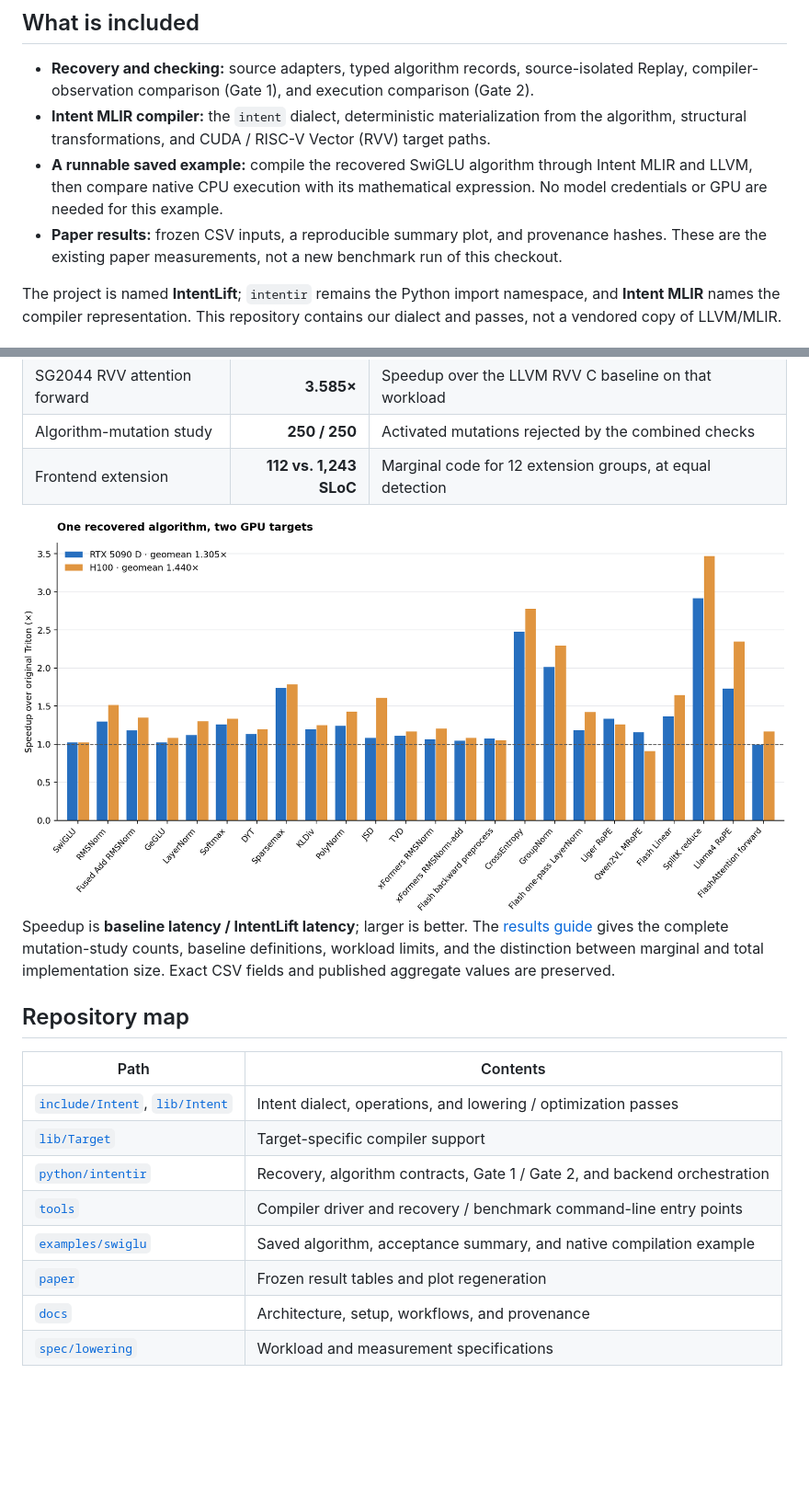
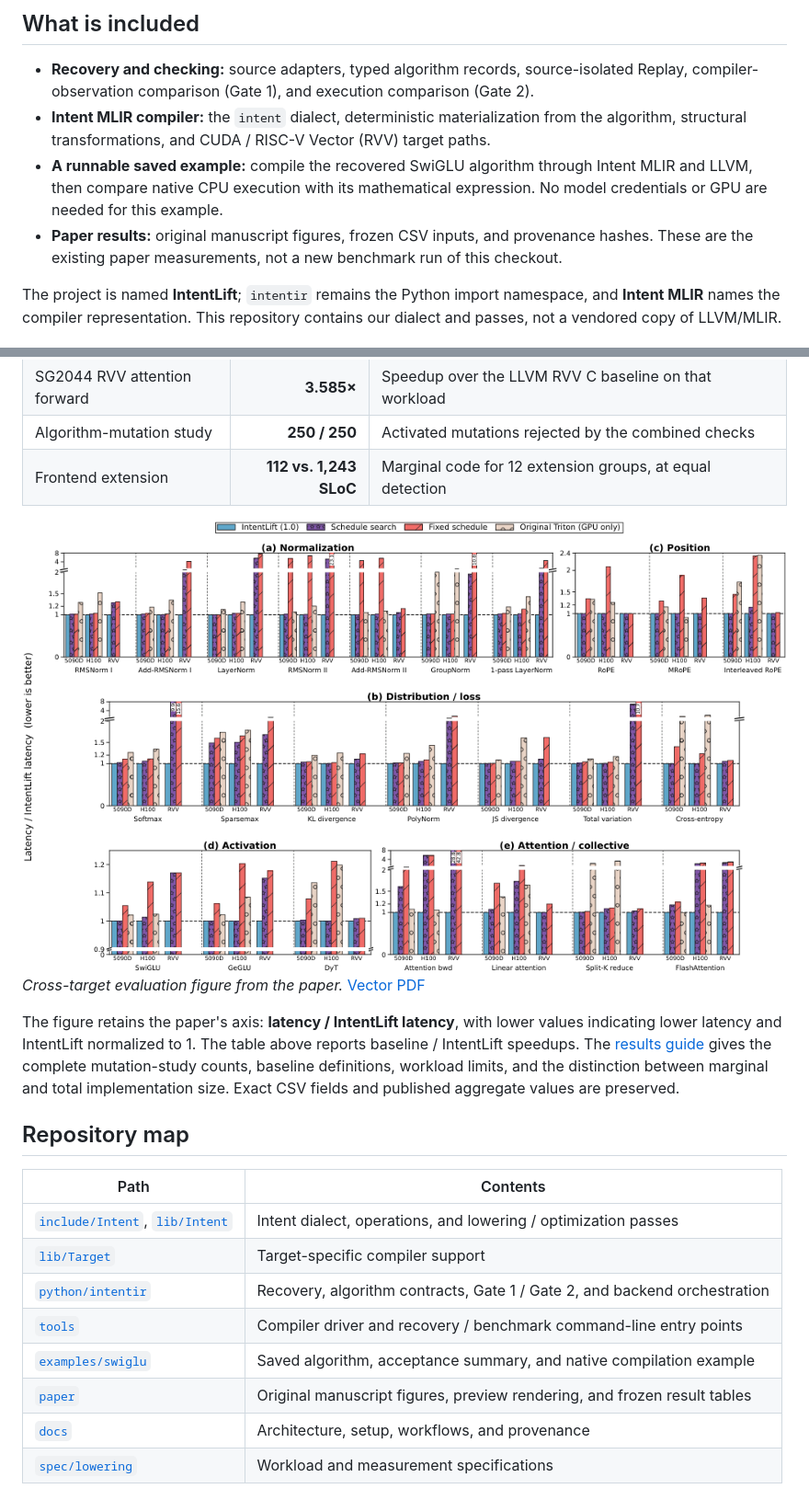
Before and after one commit to Tianchen-ai/IntentLift, a Markdown page: README.md, 2 parts joined by grey strips. Shown at 92% size. Rendered like a GitHub page; pictures changed too: paper/figures/fig09_cross_target.png (added), paper/figures/gpu_speedups.png (deleted); blank space fills up the shorter version.

```diff
--- a/README.md
+++ b/README.md
@@ -27,7 +17,7 @@ flowchart LR
 - **Recovery and checking:** source adapters, typed algorithm records, source-isolated Replay, compiler-observation comparison (Gate 1), and execution comparison (Gate 2).
 - **Intent MLIR compiler:** the `intent` dialect, deterministic materialization from the algorithm, structural transformations, and CUDA / RISC-V Vector (RVV) target paths.
 - **A runnable saved example:** compile the recovered SwiGLU algorithm through Intent MLIR and LLVM, then compare native CPU execution with its mathematical expression. No model credentials or GPU are needed for this example.
-- **Paper results:** frozen CSV inputs, a reproducible summary plot, and provenance hashes. These are the existing paper measurements, not a new benchmark run of this checkout.
+- **Paper results:** original manuscript figures, frozen CSV inputs, and provenance hashes. These are the existing paper measurements, not a new benchmark run of this checkout.
 
 The project is named **IntentLift**; `intentir` remains the Python import namespace, and **Intent MLIR** names the compiler representation. This repository contains our dialect and passes, not a vendored copy of LLVM/MLIR.
 
@@ -66,9 +56,11 @@ The example writes `output/swiglu/intent.mlir`, runs the native CPU implementati
 | Algorithm-mutation study | **250 / 250** | Activated mutations rejected by the combined checks |
 | Frontend extension | **112 vs. 1,243 SLoC** | Marginal code for 12 extension groups, at equal detection |
 
-<img src="paper/figures/gpu_speedups.png" alt="Per-kernel speedup over original Triton on RTX 5090 D and H100" width="100%">
+<img src="paper/figures/fig09_cross_target.png" alt="Original paper figure comparing target implementations across RTX 5090 D, H100, and RVV" width="100%">
 
-Speedup is **baseline latency / IntentLift latency**; larger is better. The [results guide](paper/README.md) gives the complete mutation-study counts, baseline definitions, workload limits, and the distinction between marginal and total implementation size. Exact CSV fields and published aggregate values are preserved.
+*Cross-target evaluation figure from the paper.* [Vector PDF](paper/figures/fig09_cross_target.pdf)
+
+The figure retains the paper's axis: **latency / IntentLift latency**, with lower values indicating lower latency and IntentLift normalized to 1. The table above reports baseline / IntentLift speedups. The [results guide](paper/README.md) gives the complete mutation-study counts, baseline definitions, workload limits, and the distinction between marginal and total implementation size. Exact CSV fields and published aggregate values are preserved.
 
 ## Repository map
 
@@ -79,7 +71,7 @@ Speedup is **baseline latency / IntentLift latency**; larger is better. The [res
 | [`python/intentir`](python/intentir) | Recovery, algorithm contracts, Gate 1 / Gate 2, and backend orchestration |
 | [`tools`](tools) | Compiler driver and recovery / benchmark command-line entry points |
 | [`examples/swiglu`](examples/swiglu) | Saved algorithm, acceptance summary, and native compilation example |
-| [`paper`](paper) | Frozen result tables and plot regeneration |
+| [`paper`](paper) | Original manuscript figures, preview rendering, and frozen result tables |
 | [`docs`](docs) | Architecture, setup, workflows, and provenance |
 | [`spec/lowering`](spec/lowering) | Workload and measurement specifications |
 
```
Also changed, not shown: other parts of README.md (+3 -13 lines), docs/build-and-run.md (+3 -3 lines), paper/README.md (+11 -7 lines), paper/figures/fig01_overview.png (added), 6 other files.
